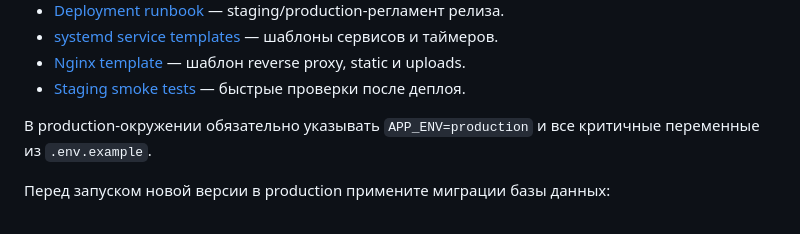
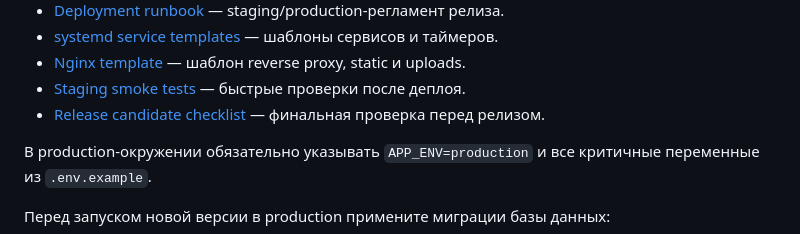
Before and after one commit to stigmaates/CM_V2, a Markdown page: README.md, the part around the change. Rendered like a GitHub page.

Commit message:
Add release candidate checklist

```diff
--- a/README.md
+++ b/README.md
@@ -111,6 +111,7 @@ clubmodule/
 - [systemd service templates](docs/SYSTEMD_SERVICES.md) — шаблоны сервисов и таймеров.
 - [Nginx template](docs/NGINX_TEMPLATE.md) — шаблон reverse proxy, static и uploads.
 - [Staging smoke tests](docs/STAGING_SMOKE_TESTS.md) — быстрые проверки после деплоя.
+- [Release candidate checklist](docs/RELEASE_CANDIDATE_CHECKLIST.md) — финальная проверка перед релизом.
 
 В production-окружении обязательно указывать `APP_ENV=production` и все критичные переменные из `.env.example`.
 
```
Also changed, not shown: docs/DEPLOYMENT_RUNBOOK.md (+2 -0 lines), docs/RELEASE_CANDIDATE_CHECKLIST.md (added, +75 -0 lines).
